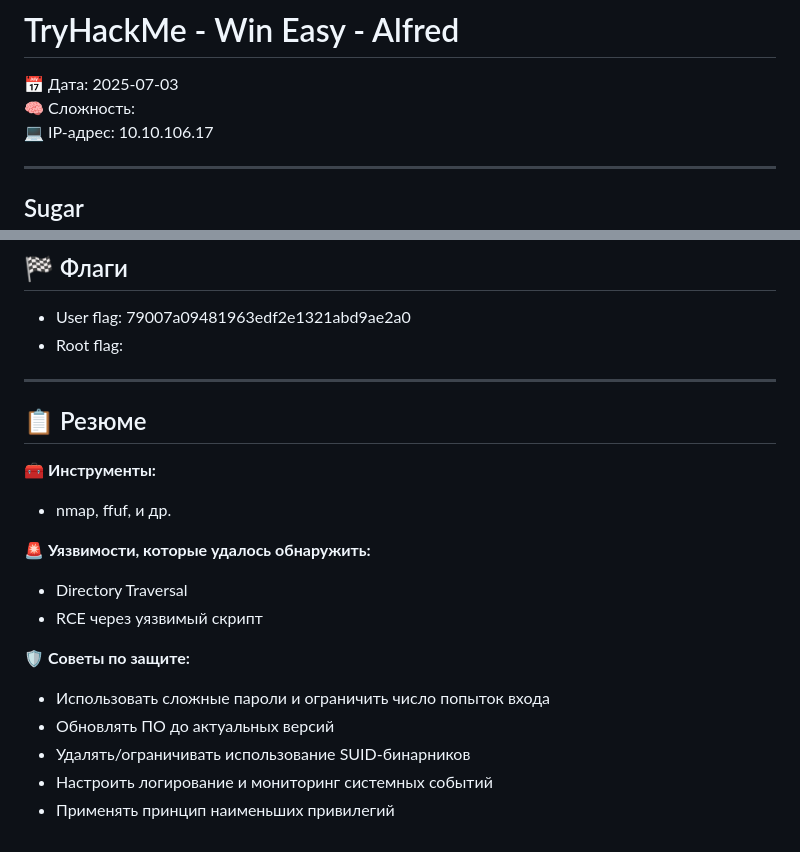
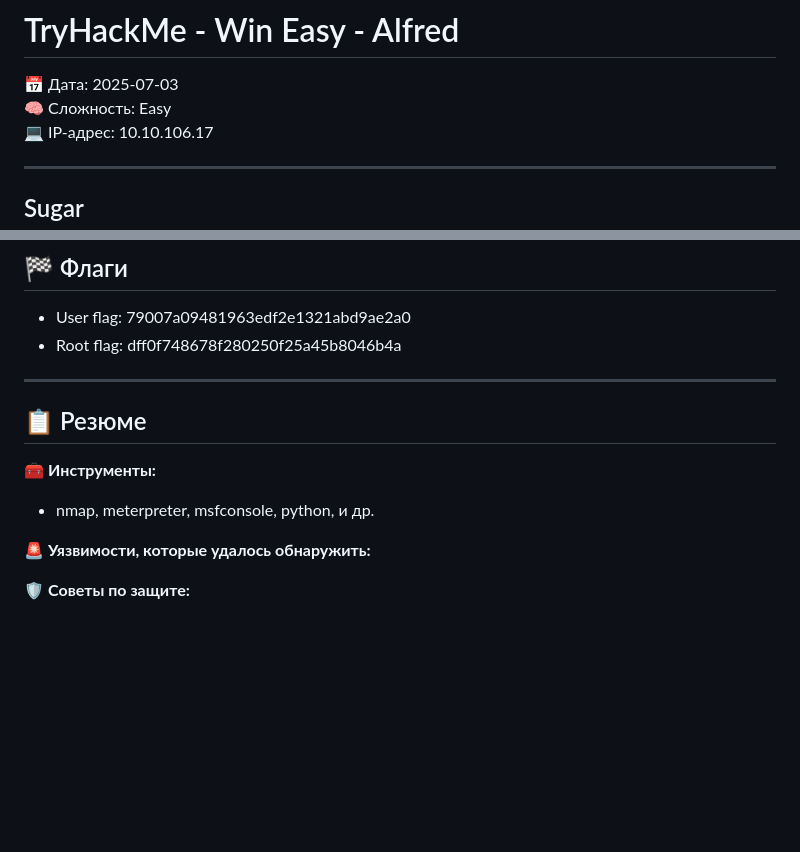
Before and after one commit to 0x2d-pentest/TryHackMe, a Markdown page: Win Easy - Alfred/writeup.md, 2 parts joined by grey strips. GitHub-like rendering; blank space fills up the shorter version.

```diff
--- a/Win Easy - Alfred/writeup.md
+++ b/Win Easy - Alfred/writeup.md
@@ -1,7 +1,7 @@
 # TryHackMe - Win Easy - Alfred
 
 📅 Дата: 2025-07-03
-🧠 Сложность:
+🧠 Сложность: Easy
 💻 IP-адрес: 10.10.106.17
 
 ---
@@ -303,22 +303,15 @@ dff0f748678f280250f25a45b8046b4a
 ## 🏁 Флаги
 
 - User flag: 79007a09481963edf2e1321abd9ae2a0
-- Root flag:
+- Root flag: dff0f748678f280250f25a45b8046b4a
 
 ---
 
 ## 📋 Резюме
 
 🧰 **Инструменты:**
-  - nmap, ffuf, и др.
+  - nmap, meterpreter, msfconsole, python, и др.
 
 🚨 **Уязвимости, которые удалось обнаружить:**
-  - Directory Traversal
-  - RCE через уязвимый скрипт
 
 🛡 **Советы по защите:**
-  - Использовать сложные пароли и ограничить число попыток входа
-  - Обновлять ПО до актуальных версий
-  - Удалять/ограничивать использование SUID-бинарников
-  - Настроить логирование и мониторинг системных событий
-  - Применять принцип наименьших привилегий
```
